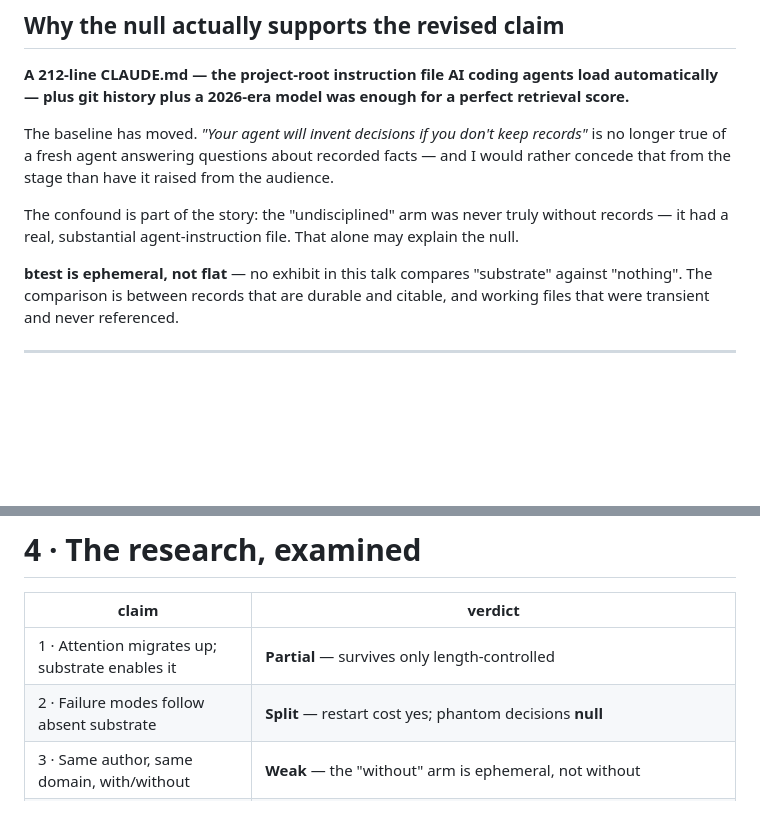
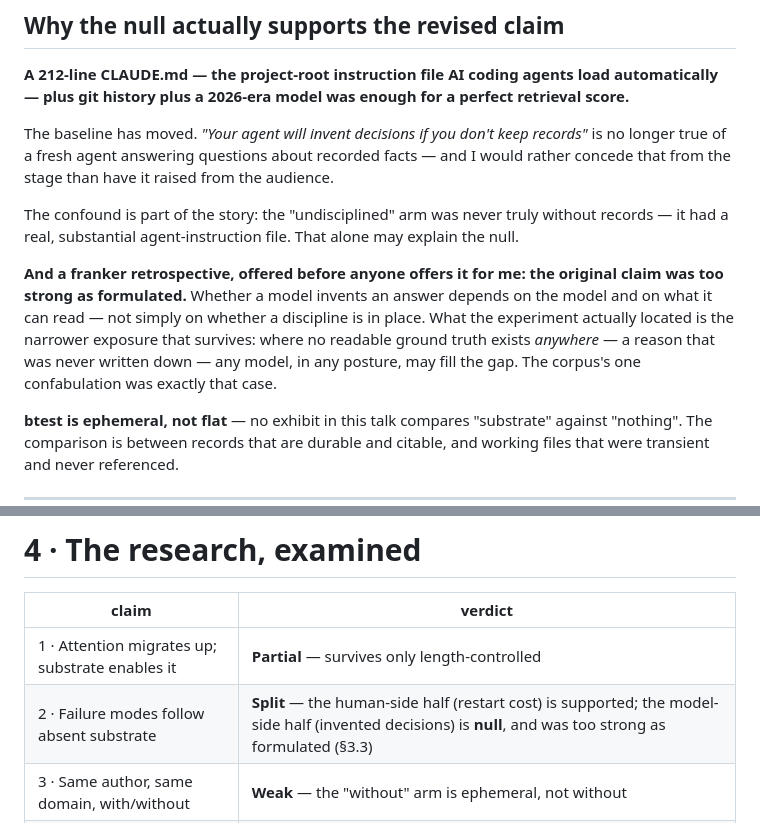
Before and after one commit to olegroshka/shared-substrate, a Markdown page: talks/does-the-substrate-matter/slides-v2.md, 2 parts joined by grey strips. Rendered like a GitHub page; blank space fills up the shorter version.

```diff
--- a/talks/does-the-substrate-matter/slides-v2.md
+++ b/talks/does-the-substrate-matter/slides-v2.md
@@ -337,6 +337,8 @@ The baseline has moved. *"Your agent will invent decisions if you don't keep rec
 
 The confound is part of the story: the "undisciplined" arm was never truly without records — it had a real, substantial agent-instruction file. That alone may explain the null.
 
+**And a franker retrospective, offered before anyone offers it for me: the original claim was too strong as formulated.** Whether a model invents an answer depends on the model and on what it can read — not simply on whether a discipline is in place. What the experiment actually located is the narrower exposure that survives: where no readable ground truth exists *anywhere* — a reason that was never written down — any model, in any posture, may fill the gap. The corpus's one confabulation was exactly that case.
+
 **btest is ephemeral, not flat** — no exhibit in this talk compares "substrate" against "nothing". The comparison is between records that are durable and citable, and working files that were transient and never referenced.
 
 ---
@@ -444,7 +446,7 @@ The practice's frontier, offered as a hypothesis with a receipt (n=1): require e
 | claim | verdict |
 |---|---|
 | 1 · Attention migrates up; substrate enables it | **Partial** — survives only length-controlled |
-| 2 · Failure modes follow absent substrate | **Split** — restart cost yes; phantom decisions **null** |
+| 2 · Failure modes follow absent substrate | **Split** — the human-side half (restart cost) is supported; the model-side half (invented decisions) is **null**, and was too strong as formulated (§3.3) |
 | 3 · Same author, same domain, with/without | **Weak** — the "without" arm is ephemeral, not without |
 | 4 · Exploratory research is out of scope | **Supported, and refined** — research work carries *its own* substrate instruments (pre-registration is a frozen intent contract) |
 
```
Also changed, not shown: talks/does-the-substrate-matter/NOTES.md (+4 -0 lines).
